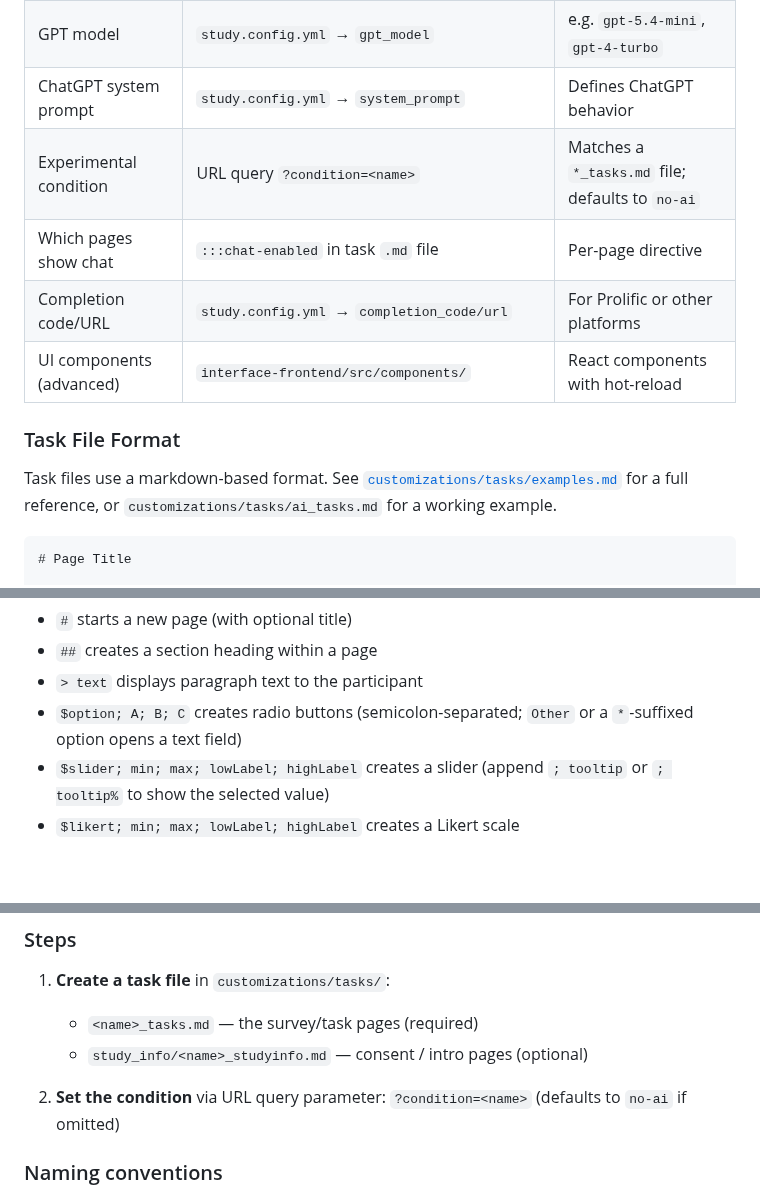
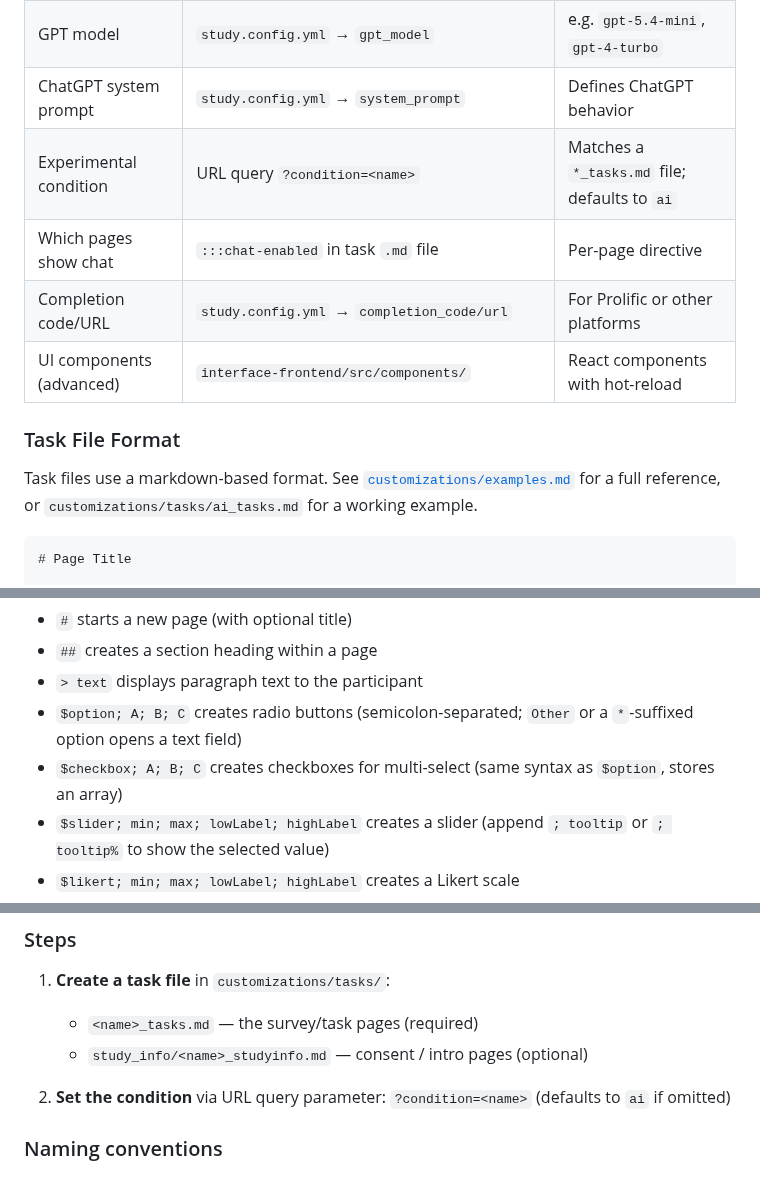
Before and after one commit to ManuelADSantos/MET_AI_Interventions, a Markdown page: README.md, 3 parts joined by grey strips. GitHub-like rendering; blank space fills up the shorter version.

Commit message:
Update README and examples to reflect changes in experimental condition defaults and add multi-select checkbox syntax

````diff
--- a/README.md
+++ b/README.md
@@ -59,14 +59,14 @@ All customization is done by editing files on your computer. Changes take effect
 | Correct answers for scoring | `customizations/correct_answers.py` | Python list of correct answers |
 | GPT model | `study.config.yml` → `gpt_model` | e.g. `gpt-5.4-mini`, `gpt-4-turbo` |
 | ChatGPT system prompt | `study.config.yml` → `system_prompt` | Defines ChatGPT behavior |
-| Experimental condition | URL query `?condition=<name>` | Matches a `*_tasks.md` file; defaults to `no-ai` |
+| Experimental condition | URL query `?condition=<name>` | Matches a `*_tasks.md` file; defaults to `ai` |
 | Which pages show chat | `:::chat-enabled` in task `.md` file | Per-page directive |
 | Completion code/URL | `study.config.yml` → `completion_code/url` | For Prolific or other platforms |
 | UI components (advanced) | `interface-frontend/src/components/` | React components with hot-reload |
 
 ### Task File Format
 
-Task files use a markdown-based format. See [`customizations/tasks/examples.md`](customizations/tasks/examples.md) for a full reference, or `customizations/tasks/ai_tasks.md` for a working example.
+Task files use a markdown-based format. See [`customizations/examples.md`](customizations/examples.md) for a full reference, or `customizations/tasks/ai_tasks.md` for a working example.
 
 ```markdown
 # Page Title
@@ -140,6 +140,7 @@ Text to copy into the AI chat.
 - `##` creates a section heading within a page
 - `> text` displays paragraph text to the participant
 - `$option; A; B; C` creates radio buttons (semicolon-separated; `Other` or a `*`-suffixed option opens a text field)
+- `$checkbox; A; B; C` creates checkboxes for multi-select (same syntax as `$option`, stores an array)
 - `$slider; min; max; lowLabel; highLabel` creates a slider (append `; tooltip` or `; tooltip%` to show the selected value)
 - `$likert; min; max; lowLabel; highLabel` creates a Likert scale
 - `$number` creates a number input (optionally `$number; min; max`, defaults 0–999)
@@ -196,7 +198,7 @@ Conditions are auto-discovered from `customizations/tasks/` — no code changes
    - `<name>_tasks.md` — the survey/task pages (required)
    - `study_info/<name>_studyinfo.md` — consent / intro pages (optional)
 
-2. **Set the condition** via URL query parameter: `?condition=<name>` (defaults to `no-ai` if omitted)
+2. **Set the condition** via URL query parameter: `?condition=<name>` (defaults to `ai` if omitted)
 
 ### Naming conventions
 
````
Also changed, not shown: other parts of README.md (+1 -0 lines), customizations/examples.md (+19 -4 lines).
